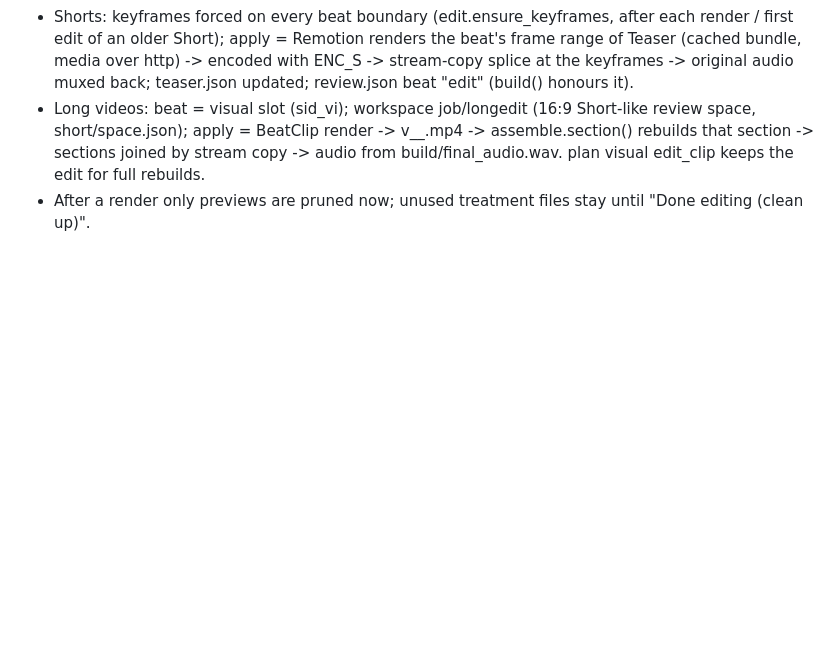
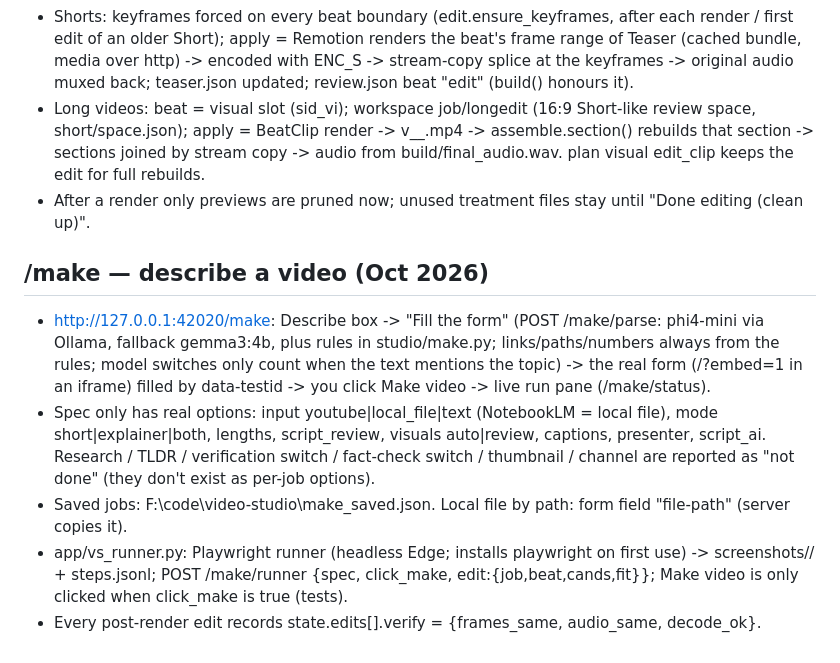
Before and after one commit to tariq424/video-studio-test, a Markdown page: WORKFLOW_HANDOFF.md, the part around the change. Drawn GitHub-style; blank space fills up the shorter version.

Commit message:
Handoff: /make and the runner
Co-Authored-By: Claude Opus 5.5 <noreply@anthropic.com>
Claude-Session: https://claude.ai/code/session_01AG8xRPEe5wDGZ32J5EtMj8

```diff
--- a/WORKFLOW_HANDOFF.md
+++ b/WORKFLOW_HANDOFF.md
@@ -250,3 +250,15 @@ This is the human or AI step the app can't do for itself:
   apply = BeatClip render -> v_<sid>_<vi>.mp4 -> assemble.section() rebuilds that section -> sections joined by stream copy ->
   audio from build/final_audio.wav. plan visual edit_clip keeps the edit for full rebuilds.
 - After a render only previews are pruned now; unused treatment files stay until "Done editing (clean up)".
+
+## /make — describe a video (Oct 2026)
+- http://127.0.0.1:42020/make: Describe box -> "Fill the form" (POST /make/parse: phi4-mini via Ollama, fallback gemma3:4b, plus
+  rules in studio/make.py; links/paths/numbers always from the rules; model switches only count when the text mentions the topic)
+  -> the real form (/?embed=1 in an iframe) filled by data-testid -> you click Make video -> live run pane (/make/status).
+- Spec only has real options: input youtube|local_file|text (NotebookLM = local file), mode short|explainer|both, lengths,
+  script_review, visuals auto|review, captions, presenter, script_ai. Research / TLDR / verification switch / fact-check switch /
+  thumbnail / channel are reported as "not done" (they don't exist as per-job options).
+- Saved jobs: F:\code\video-studio\make_saved.json. Local file by path: form field "file-path" (server copies it).
+- app/vs_runner.py: Playwright runner (headless Edge; installs playwright on first use) -> screenshots/<ts>/ + steps.jsonl;
+  POST /make/runner {spec, click_make, edit:{job,beat,cands,fit}}; Make video is only clicked when click_make is true (tests).
+- Every post-render edit records state.edits[].verify = {frames_same, audio_same, decode_ok}.
```
